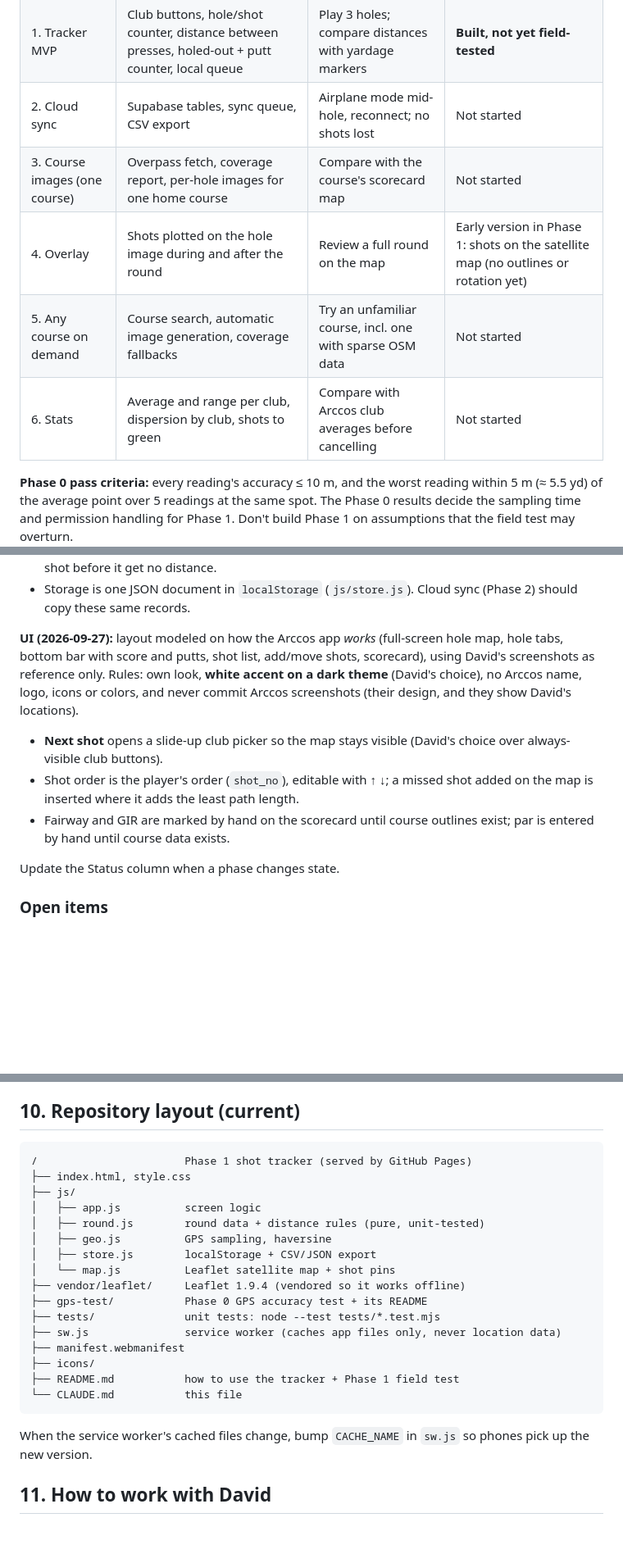
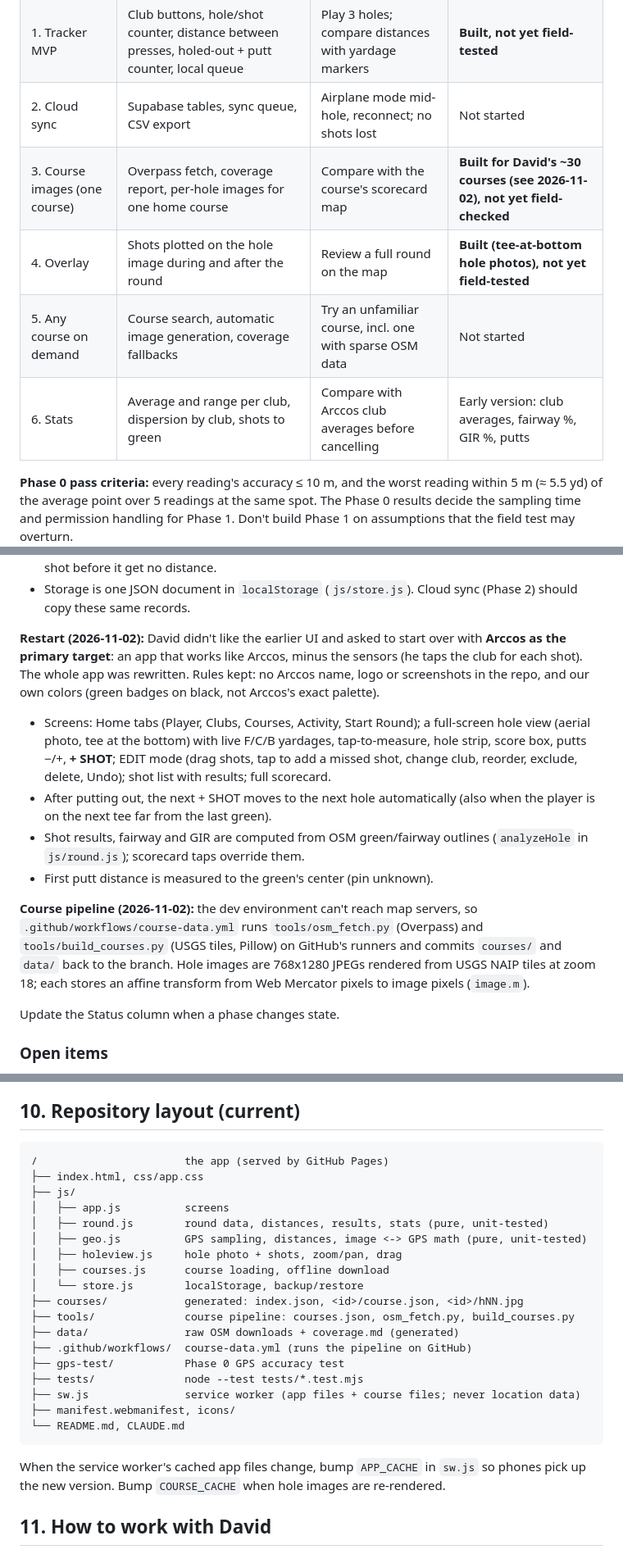
Before and after one commit to poweruperman/GolfShotTracker, a Markdown page: CLAUDE.md, 3 parts joined by grey strips. Shown at 82% size. Rendered like a GitHub page; blank space fills up the shorter version.

Commit message:
Update CLAUDE.md for the restart and the course pipeline
Co-Authored-By: Claude Opus 5.5 <noreply@anthropic.com>
Claude-Session: https://claude.ai/code/session_01MxsbNJmCvDJGFi7SmaMm36

````diff
--- a/CLAUDE.md
+++ b/CLAUDE.md
@@ -149,10 +151,10 @@ courses: id, name, osm_id, center_lat, center_lon, image_status
 | 0. GPS spike | Single-page PWA, one button that logs position + accuracy, installed to home screen | Stand at a tee marker 5 times; check scatter | **Installed on iPhone; GPS works indoors. Outdoor scatter test pending** |
 | 1. Tracker MVP | Club buttons, hole/shot counter, distance between presses, holed-out + putt counter, local queue | Play 3 holes; compare distances with yardage markers | **Built, not yet field-tested** |
 | 2. Cloud sync | Supabase tables, sync queue, CSV export | Airplane mode mid-hole, reconnect; no shots lost | Not started |
-| 3. Course images (one course) | Overpass fetch, coverage report, per-hole images for one home course | Compare with the course's scorecard map | Not started |
-| 4. Overlay | Shots plotted on the hole image during and after the round | Review a full round on the map | Early version in Phase 1: shots on the satellite map (no outlines or rotation yet) |
+| 3. Course images (one course) | Overpass fetch, coverage report, per-hole images for one home course | Compare with the course's scorecard map | **Built for David's ~30 courses (see 2026-11-02), not yet field-checked** |
+| 4. Overlay | Shots plotted on the hole image during and after the round | Review a full round on the map | **Built (tee-at-bottom hole photos), not yet field-tested** |
 | 5. Any course on demand | Course search, automatic image generation, coverage fallbacks | Try an unfamiliar course, incl. one with sparse OSM data | Not started |
-| 6. Stats | Average and range per club, dispersion by club, shots to green | Compare with Arccos club averages before cancelling | Not started |
+| 6. Stats | Average and range per club, dispersion by club, shots to green | Compare with Arccos club averages before cancelling | Early version: club averages, fairway %, GIR %, putts |
 
 **Phase 0 pass criteria:** every reading's accuracy ≤ 10 m, and the worst
 reading within 5 m (≈ 5.5 yd) of the average point over 5 readings at the same
@@ -174,18 +176,28 @@ one constant, `SAMPLE_MS` in `js/geo.js`, to be tuned from the test results.
 - Storage is one JSON document in `localStorage` (`js/store.js`). Cloud sync
   (Phase 2) should copy these same records.
 
-**UI (2026-09-27):** layout modeled on how the Arccos app *works* (full-screen
-hole map, hole tabs, bottom bar with score and putts, shot list, add/move
-shots, scorecard), using David's screenshots as reference only. Rules:
-own look, **white accent on a dark theme** (David's choice), no Arccos
-name, logo, icons or colors, and never commit Arccos screenshots (their
-design, and they show David's locations).
-- **Next shot** opens a slide-up club picker so the map stays visible
-  (David's choice over always-visible club buttons).
-- Shot order is the player's order (`shot_no`), editable with ↑ ↓; a missed
-  shot added on the map is inserted where it adds the least path length.
-- Fairway and GIR are marked by hand on the scorecard until course outlines
-  exist; par is entered by hand until course data exists.
+**Restart (2026-11-02):** David didn't like the earlier UI and asked to start
+over with **Arccos as the primary target**: an app that works like Arccos,
+minus the sensors (he taps the club for each shot). The whole app was
+rewritten. Rules kept: no Arccos name, logo or screenshots in the repo, and
+our own colors (green badges on black, not Arccos's exact palette).
+- Screens: Home tabs (Player, Clubs, Courses, Activity, Start Round); a
+  full-screen hole view (aerial photo, tee at the bottom) with live F/C/B
+  yardages, tap-to-measure, hole strip, score box, putts −/+, **+ SHOT**;
+  EDIT mode (drag shots, tap to add a missed shot, change club, reorder,
+  exclude, delete, Undo); shot list with results; full scorecard.
+- After putting out, the next + SHOT moves to the next hole automatically
+  (also when the player is on the next tee far from the last green).
+- Shot results, fairway and GIR are computed from OSM green/fairway outlines
+  (`analyzeHole` in `js/round.js`); scorecard taps override them.
+- First putt distance is measured to the green's center (pin unknown).
+
+**Course pipeline (2026-11-02):** the dev environment can't reach map
+servers, so `.github/workflows/course-data.yml` runs `tools/osm_fetch.py`
+(Overpass) and `tools/build_courses.py` (USGS tiles, Pillow) on GitHub's
+runners and commits `courses/` and `data/` back to the branch. Hole images
+are 768x1280 JPEGs rendered from USGS NAIP tiles at zoom 18; each stores an
+affine transform from Web Mercator pixels to image pixels (`image.m`).
 
 Update the Status column when a phase changes state.
 
@@ -217,26 +229,29 @@ Update the Status column when a phase changes state.
 ## 10. Repository layout (current)
 
 ```
-/                       Phase 1 shot tracker (served by GitHub Pages)
-├── index.html, style.css
+/                       the app (served by GitHub Pages)
+├── index.html, css/app.css
 ├── js/
-│   ├── app.js          screen logic
-│   ├── round.js        round data + distance rules (pure, unit-tested)
-│   ├── geo.js          GPS sampling, haversine
-│   ├── store.js        localStorage + CSV/JSON export
-│   └── map.js          Leaflet satellite map + shot pins
-├── vendor/leaflet/     Leaflet 1.9.4 (vendored so it works offline)
-├── gps-test/           Phase 0 GPS accuracy test + its README
-├── tests/              unit tests: node --test tests/*.test.mjs
-├── sw.js               service worker (caches app files only, never location data)
-├── manifest.webmanifest
-├── icons/
-├── README.md           how to use the tracker + Phase 1 field test
-└── CLAUDE.md           this file
+│   ├── app.js          screens
+│   ├── round.js        round data, distances, results, stats (pure, unit-tested)
+│   ├── geo.js          GPS sampling, distances, image <-> GPS math (pure, unit-tested)
+│   ├── holeview.js     hole photo + shots, zoom/pan, drag
+│   ├── courses.js      course loading, offline download
+│   └── store.js        localStorage, backup/restore
+├── courses/            generated: index.json, <id>/course.json, <id>/hNN.jpg
+├── tools/              course pipeline: courses.json, osm_fetch.py, build_courses.py
+├── data/               raw OSM downloads + coverage.md (generated)
+├── .github/workflows/  course-data.yml (runs the pipeline on GitHub)
+├── gps-test/           Phase 0 GPS accuracy test
+├── tests/              node --test tests/*.test.mjs
+├── sw.js               service worker (app files + course files; never location data)
+├── manifest.webmanifest, icons/
+└── README.md, CLAUDE.md
 ```
 
-When the service worker's cached files change, bump `CACHE_NAME` in `sw.js`
-so phones pick up the new version.
+When the service worker's cached app files change, bump `APP_CACHE` in
+`sw.js` so phones pick up the new version. Bump `COURSE_CACHE` when hole
+images are re-rendered.
 
 ## 11. How to work with David
 
````
Also changed, not shown: other parts of CLAUDE.md (+2 -0 lines).
